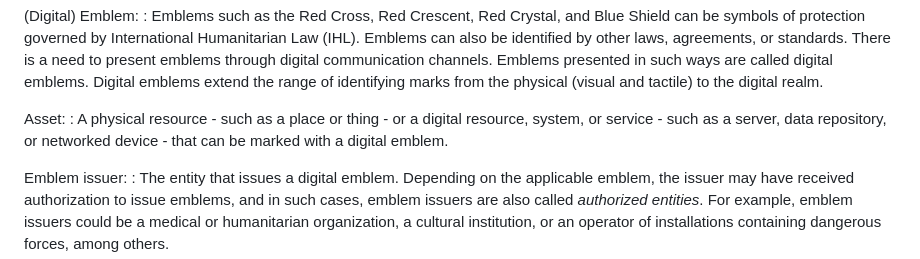
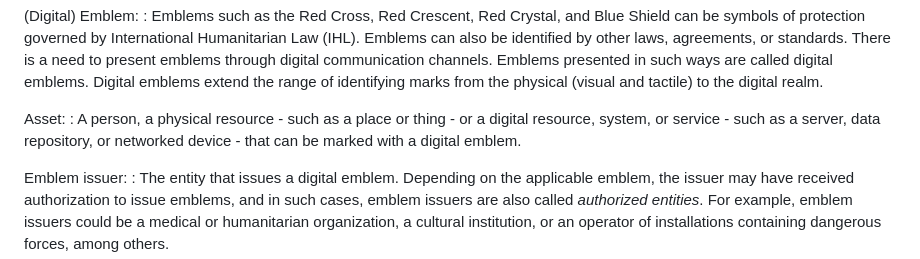
Before and after one commit to ietf-wg-diem/diem-requirements, a Markdown page: draft-ietf-diem-requirements.md, the part around the change. Rendered like a GitHub page.

Commit message:
Add people to asset

```diff
--- a/draft-ietf-diem-requirements.md
+++ b/draft-ietf-diem-requirements.md
@@ -208,7 +208,7 @@ The definitions for the terms "(digital) emblem" and "validation" are reproduced
   Digital emblems extend the range of identifying marks from the physical (visual and tactile) to the digital realm.
 
 Asset:
-: A physical resource - such as a place or thing - or a digital resource, system, or service - such as a server, data repository, or networked device - that can be marked with a digital emblem.
+: A person, a physical resource - such as a place or thing - or a digital resource, system, or service - such as a server, data repository, or networked device - that can be marked with a digital emblem.
 
 Emblem issuer:
 : The entity that issues a digital emblem.
```
